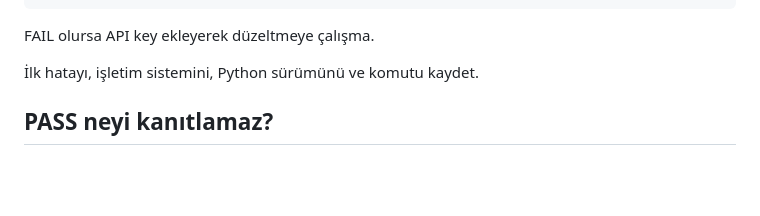
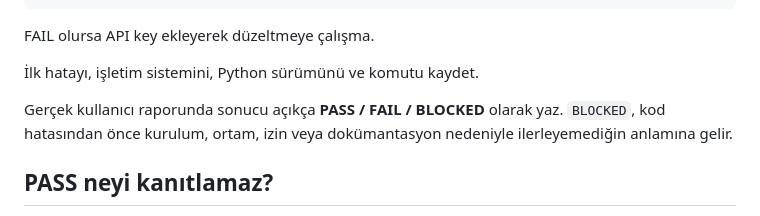
Before and after one commit to alptugharun/ai-social-media-toolkit, a Markdown page: docs/START-FROM-ZERO_TR.md, the part around the change. GitHub-like rendering; blank space fills up the shorter version.

Commit message:
docs(onboarding): define PASS FAIL BLOCKED in Turkish zero guide

```diff
--- a/docs/START-FROM-ZERO_TR.md
+++ b/docs/START-FROM-ZERO_TR.md
@@ -86,6 +86,8 @@ No API key, network call, account login or third-party Python package was requir
 FAIL olursa API key ekleyerek düzeltmeye çalışma.
 
 İlk hatayı, işletim sistemini, Python sürümünü ve komutu kaydet.
+
+Gerçek kullanıcı raporunda sonucu açıkça **PASS / FAIL / BLOCKED** olarak yaz. `BLOCKED`, kod hatasından önce kurulum, ortam, izin veya dokümantasyon nedeniyle ilerleyemediğin anlamına gelir.
 
 ## PASS neyi kanıtlamaz?
 
```
